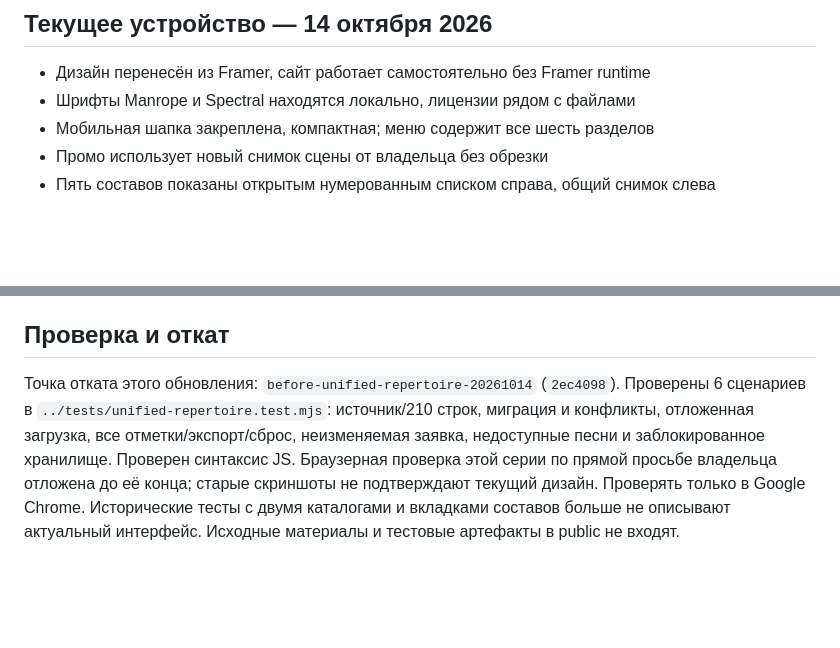
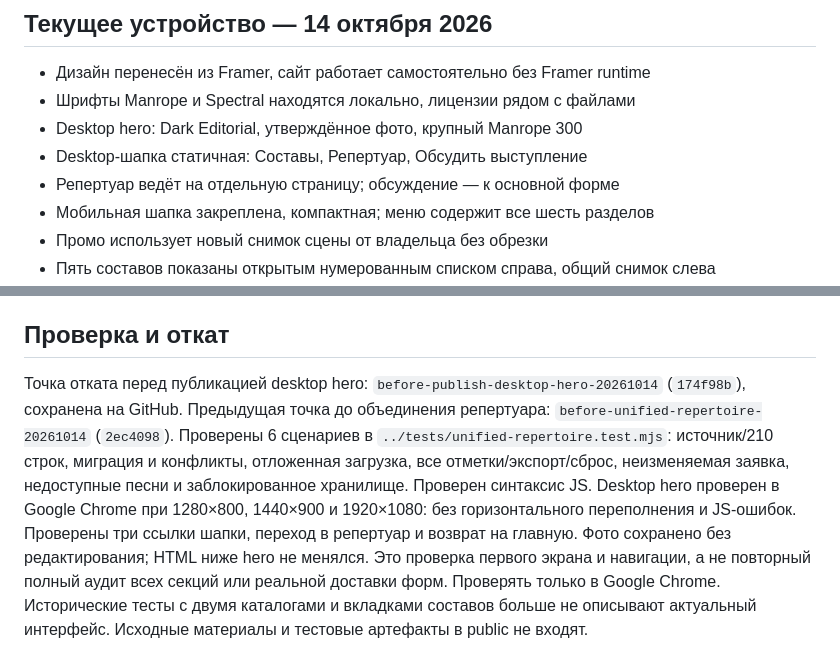
Before and after one commit to dunshaar/demo_version_bogem, a Markdown page: README.md, 2 parts joined by grey strips. Rendered like a GitHub page; blank space fills up the shorter version.

Commit message:
Document approved desktop hero and published rollback point

```diff
--- a/README.md
+++ b/README.md
@@ -10,6 +10,9 @@
 
 - Дизайн перенесён из Framer, сайт работает самостоятельно без Framer runtime
 - Шрифты Manrope и Spectral находятся локально, лицензии рядом с файлами
+- Desktop hero: Dark Editorial, утверждённое фото, крупный Manrope 300
+- Desktop-шапка статичная: Составы, Репертуар, Обсудить выступление
+- Репертуар ведёт на отдельную страницу; обсуждение — к основной форме
 - Мобильная шапка закреплена, компактная; меню содержит все шесть разделов
 - Промо использует новый снимок сцены от владельца без обрезки
 - Пять составов показаны открытым нумерованным списком справа, общий снимок слева
@@ -60,11 +63,18 @@ SHA256: `338a34a562194c23671214c6f5c9e289fb9143ed60bc27b10ad91e7d86be4b9b`.
 
 ## Проверка и откат
 
-Точка отката этого обновления: `before-unified-repertoire-20261014` (`2ec4098`).
+Точка отката перед публикацией desktop hero:
+`before-publish-desktop-hero-20261014` (`174f98b`), сохранена на GitHub.
+Предыдущая точка до объединения репертуара:
+`before-unified-repertoire-20261014` (`2ec4098`).
 Проверены 6 сценариев в `../tests/unified-repertoire.test.mjs`: источник/210 строк,
 миграция и конфликты, отложенная загрузка, все отметки/экспорт/сброс, неизменяемая
 заявка, недоступные песни и заблокированное хранилище. Проверен синтаксис JS.
-Браузерная проверка этой серии по прямой просьбе владельца отложена до её конца;
-старые скриншоты не подтверждают текущий дизайн. Проверять только в Google Chrome.
+Desktop hero проверен в Google Chrome при 1280×800, 1440×900 и 1920×1080:
+без горизонтального переполнения и JS-ошибок. Проверены три ссылки шапки,
+переход в репертуар и возврат на главную. Фото сохранено без редактирования;
+HTML ниже hero не менялся. Это проверка первого экрана и навигации,
+а не повторный полный аудит всех секций или реальной доставки форм.
+Проверять только в Google Chrome.
 Исторические тесты с двумя каталогами и вкладками составов больше не описывают
 актуальный интерфейс. Исходные материалы и тестовые артефакты в public не входят.
```
